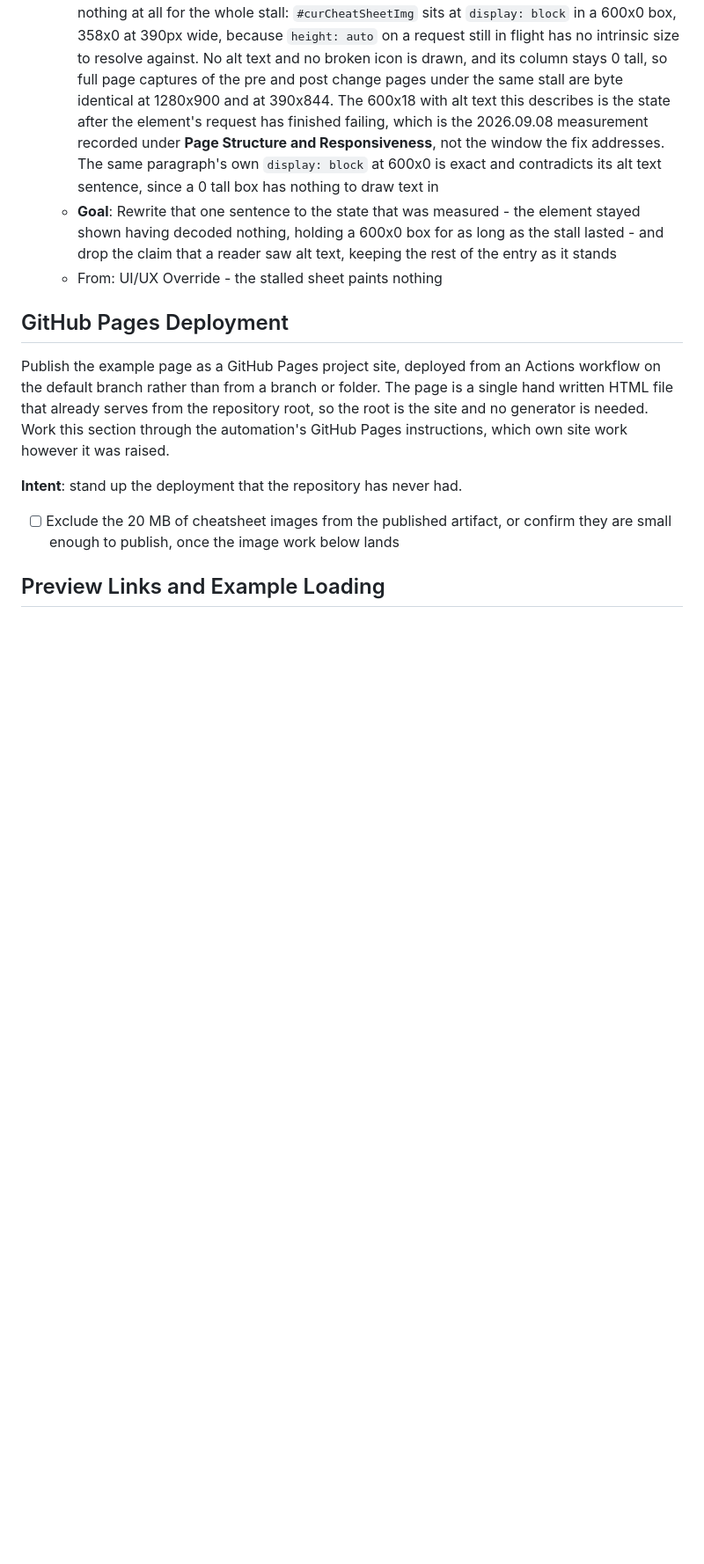
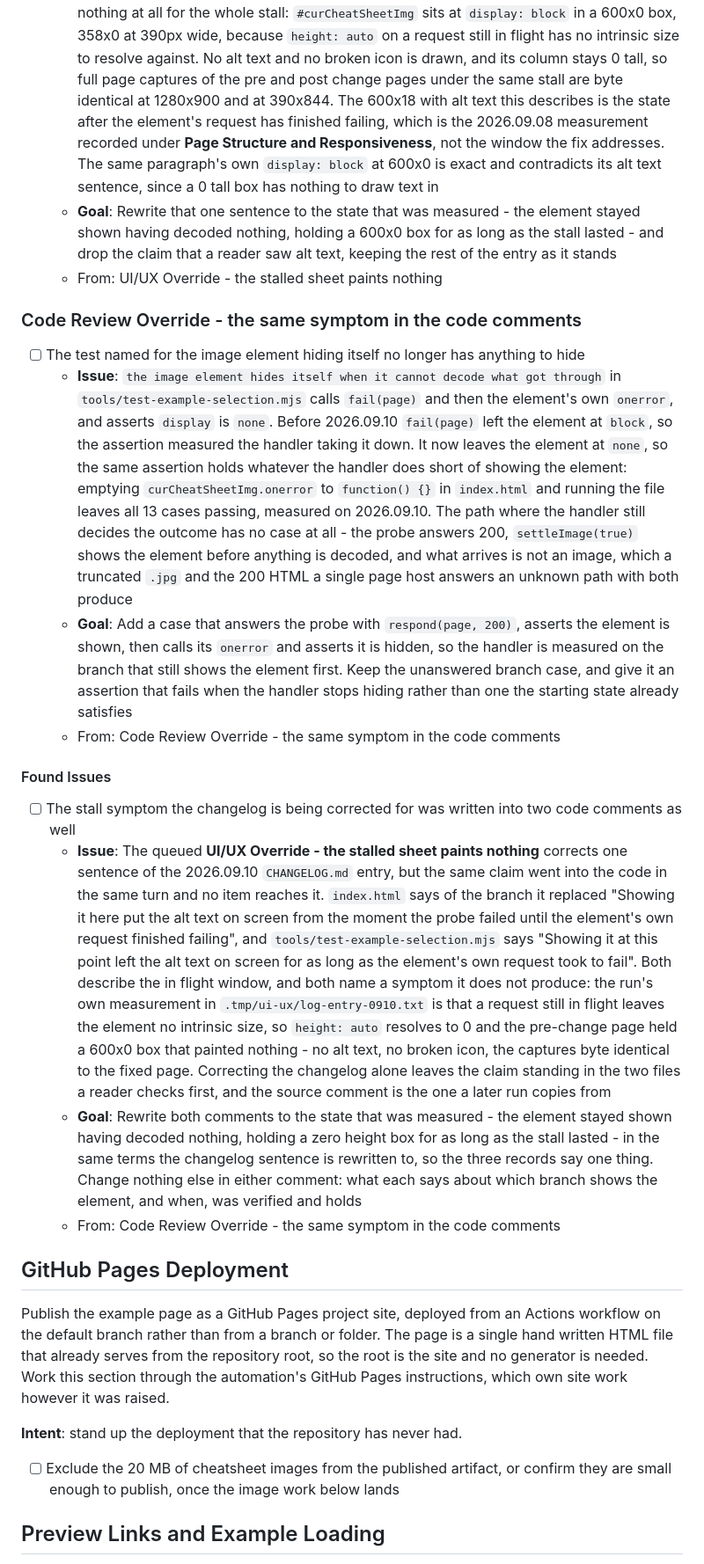
Before and after one commit to isocialPractice/cheatsheets, a Markdown page: TODO.md, the part around the change. Shown at 88% size. Rendered like a GitHub page; blank space fills up the shorter version.

Commit message:
todo: queue the alt text symptom left in the code comments, with the test that stopped measuring its handler

```diff
--- a/TODO.md
+++ b/TODO.md
@@ -33,6 +33,20 @@ keys its entries by date, written `YYYY.MM.DD`.
   - **Issue**: The entry says the pre-change page left "the empty box and its `cheat sheet image` alt text ... on screen for as long as the stall lasted". Driving Chromium against a server that drops the probe and holds the image element's request open, the pre-change page paints nothing at all for the whole stall: `#curCheatSheetImg` sits at `display: block` in a 600x0 box, 358x0 at 390px wide, because `height: auto` on a request still in flight has no intrinsic size to resolve against. No alt text and no broken icon is drawn, and its column stays 0 tall, so full page captures of the pre and post change pages under the same stall are byte identical at 1280x900 and at 390x844. The 600x18 with alt text this describes is the state after the element's request has finished failing, which is the 2026.09.08 measurement recorded under **Page Structure and Responsiveness**, not the window the fix addresses. The same paragraph's own `display: block` at 600x0 is exact and contradicts its alt text sentence, since a 0 tall box has nothing to draw text in
   - **Goal**: Rewrite that one sentence to the state that was measured - the element stayed shown having decoded nothing, holding a 600x0 box for as long as the stall lasted - and drop the claim that a reader saw alt text, keeping the rest of the entry as it stands
   - From: UI/UX Override - the stalled sheet paints nothing
+
+### Code Review Override - the same symptom in the code comments
+
+- [ ] The test named for the image element hiding itself no longer has anything to hide
+  - **Issue**: `the image element hides itself when it cannot decode what got through` in `tools/test-example-selection.mjs` calls `fail(page)` and then the element's own `onerror`, and asserts `display` is `none`. Before 2026.09.10 `fail(page)` left the element at `block`, so the assertion measured the handler taking it down. It now leaves the element at `none`, so the same assertion holds whatever the handler does short of showing the element: emptying `curCheatSheetImg.onerror` to `function() {}` in `index.html` and running the file leaves all 13 cases passing, measured on 2026.09.10. The path where the handler still decides the outcome has no case at all - the probe answers 200, `settleImage(true)` shows the element before anything is decoded, and what arrives is not an image, which a truncated `.jpg` and the 200 HTML a single page host answers an unknown path with both produce
+  - **Goal**: Add a case that answers the probe with `respond(page, 200)`, asserts the element is shown, then calls its `onerror` and asserts it is hidden, so the handler is measured on the branch that still shows the element first. Keep the unanswered branch case, and give it an assertion that fails when the handler stops hiding rather than one the starting state already satisfies
+  - From: Code Review Override - the same symptom in the code comments
+
+#### Found Issues
+
+- [ ] The stall symptom the changelog is being corrected for was written into two code comments as well
+  - **Issue**: The queued **UI/UX Override - the stalled sheet paints nothing** corrects one sentence of the 2026.09.10 `CHANGELOG.md` entry, but the same claim went into the code in the same turn and no item reaches it. `index.html` says of the branch it replaced "Showing it here put the alt text on screen from the moment the probe failed until the element's own request finished failing", and `tools/test-example-selection.mjs` says "Showing it at this point left the alt text on screen for as long as the element's own request took to fail". Both describe the in flight window, and both name a symptom it does not produce: the run's own measurement in `.tmp/ui-ux/log-entry-0910.txt` is that a request still in flight leaves the element no intrinsic size, so `height: auto` resolves to 0 and the pre-change page held a 600x0 box that painted nothing - no alt text, no broken icon, the captures byte identical to the fixed page. Correcting the changelog alone leaves the claim standing in the two files a reader checks first, and the source comment is the one a later run copies from
+  - **Goal**: Rewrite both comments to the state that was measured - the element stayed shown having decoded nothing, holding a zero height box for as long as the stall lasted - in the same terms the changelog sentence is rewritten to, so the three records say one thing. Change nothing else in either comment: what each says about which branch shows the element, and when, was verified and holds
+  - From: Code Review Override - the same symptom in the code comments
 
 ## GitHub Pages Deployment
 
```
